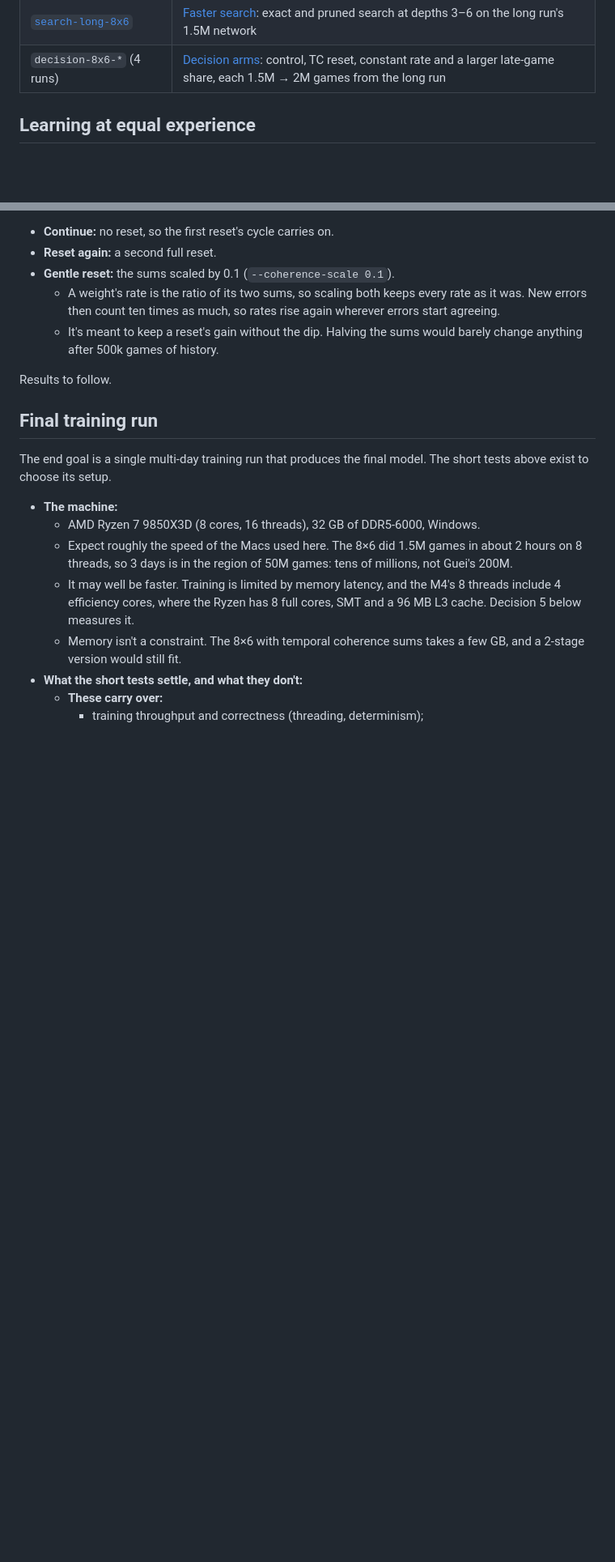
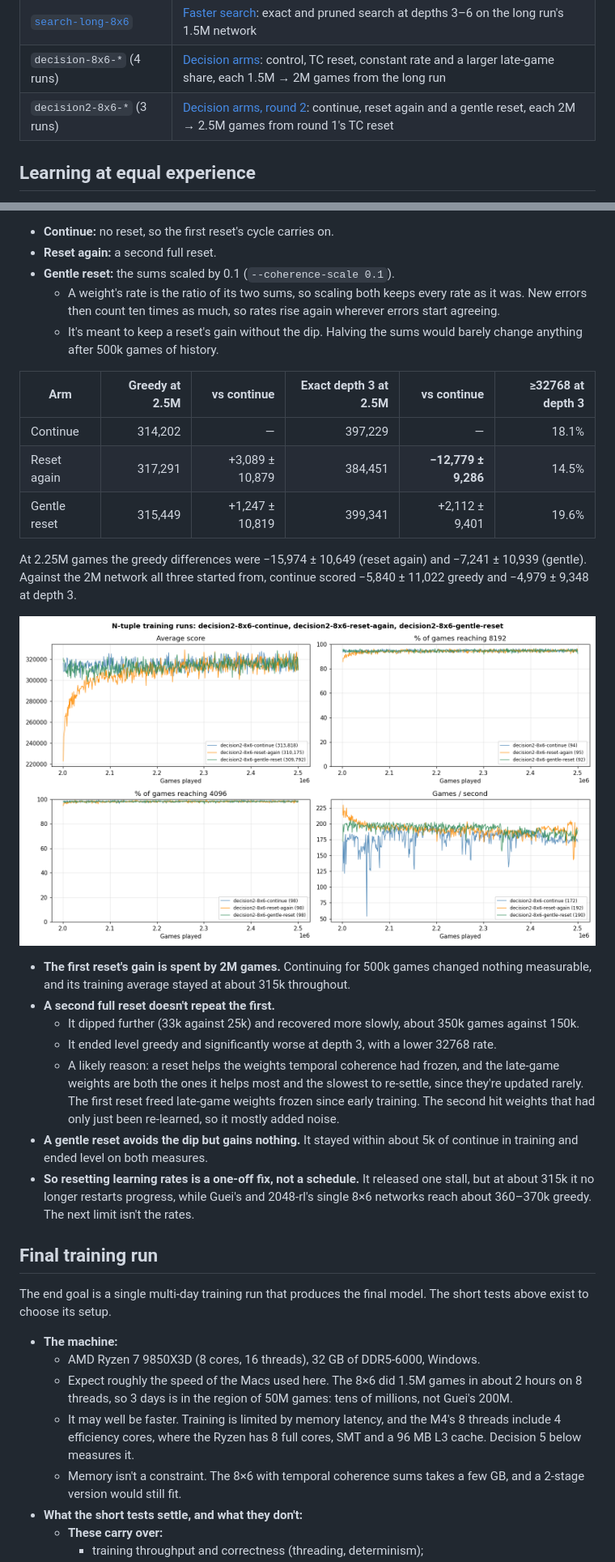
Before and after one commit to SamJacklin/deep2048, a Markdown page: experiments/README.md, 2 parts joined by grey strips. Shown at 81% size. Drawn GitHub-style; pictures changed too: experiments/figures/decision-arms-round2.png (added); blank space fills up the shorter version.

Commit message:
docs: archive round 2 of the decision arms: a reset helps only once

```diff
--- a/experiments/README.md
+++ b/experiments/README.md
@@ -42,6 +42,7 @@ uv run python scripts/evaluate.py checkpoints/ntuple/my-run/latest.npz --agent n
 | [`long-8x6`](long-8x6/NOTES.md) | [The long run](#the-long-run): 8×6 at 0.02 with A + C, on 8 threads to 1.5M games, then search |
 | [`search-long-8x6`](search-long-8x6/NOTES.md) | [Faster search](#faster-search): exact and pruned search at depths 3–6 on the long run's 1.5M network |
 | `decision-8x6-*` (4 runs) | [Decision arms](#decision-arms): control, TC reset, constant rate and a larger late-game share, each 1.5M → 2M games from the long run |
+| `decision2-8x6-*` (3 runs) | [Decision arms, round 2](#round-2-do-resets-keep-paying): continue, reset again and a gentle reset, each 2M → 2.5M games from round 1's TC reset |
 
 ## Learning at equal experience
 
@@ -454,7 +455,23 @@ Branching from the TC-reset arm at 2M games, for another 500k each (`ROUND=2 scr
   - A weight's rate is the ratio of its two sums, so scaling both keeps every rate as it was. New errors then count ten times as much, so rates rise again wherever errors start agreeing.
   - It's meant to keep a reset's gain without the dip. Halving the sums would barely change anything after 500k games of history.
 
-Results to follow.
+| Arm | Greedy at 2.5M | vs continue | Exact depth 3 at 2.5M | vs continue | ≥32768 at depth 3 |
+|---|---:|---:|---:|---:|---:|
+| Continue | 314,202 | — | 397,229 | — | 18.1% |
+| Reset again | 317,291 | +3,089 ± 10,879 | 384,451 | **−12,779 ± 9,286** | 14.5% |
+| Gentle reset | 315,449 | +1,247 ± 10,819 | 399,341 | +2,112 ± 9,401 | 19.6% |
+
+At 2.25M games the greedy differences were −15,974 ± 10,649 (reset again) and −7,241 ± 10,939 (gentle). Against the 2M network all three started from, continue scored −5,840 ± 11,022 greedy and −4,979 ± 9,348 at depth 3.
+
+![Decision arms, round 2](figures/decision-arms-round2.png)
+
+- **The first reset's gain is spent by 2M games.** Continuing for 500k games changed nothing measurable, and its training average stayed at about 315k throughout.
+- **A second full reset doesn't repeat the first.**
+  - It dipped further (33k against 25k) and recovered more slowly, about 350k games against 150k.
+  - It ended level greedy and significantly worse at depth 3, with a lower 32768 rate.
+  - A likely reason: a reset helps the weights temporal coherence had frozen, and the late-game weights are both the ones it helps most and the slowest to re-settle, since they're updated rarely. The first reset freed late-game weights frozen since early training. The second hit weights that had only just been re-learned, so it mostly added noise.
+- **A gentle reset avoids the dip but gains nothing.** It stayed within about 5k of continue in training and ended level on both measures.
+- **So resetting learning rates is a one-off fix, not a schedule.** It released one stall, but at about 315k it no longer restarts progress, while Guei's and 2048-rl's single 8×6 networks reach about 360–370k greedy. The next limit isn't the rates.
 
 ## Final training run
 
```
Also changed, not shown: other parts of experiments/README.md (+4 -2 lines), experiments/decision2-8x6-continue/NOTES.md (added, +21 -0 lines), experiments/decision2-8x6-gentle-reset/NOTES.md (added, +21 -0 lines), experiments/decision2-8x6-reset-again/NOTES.md (added, +21 -0 lines), 15 other files.
